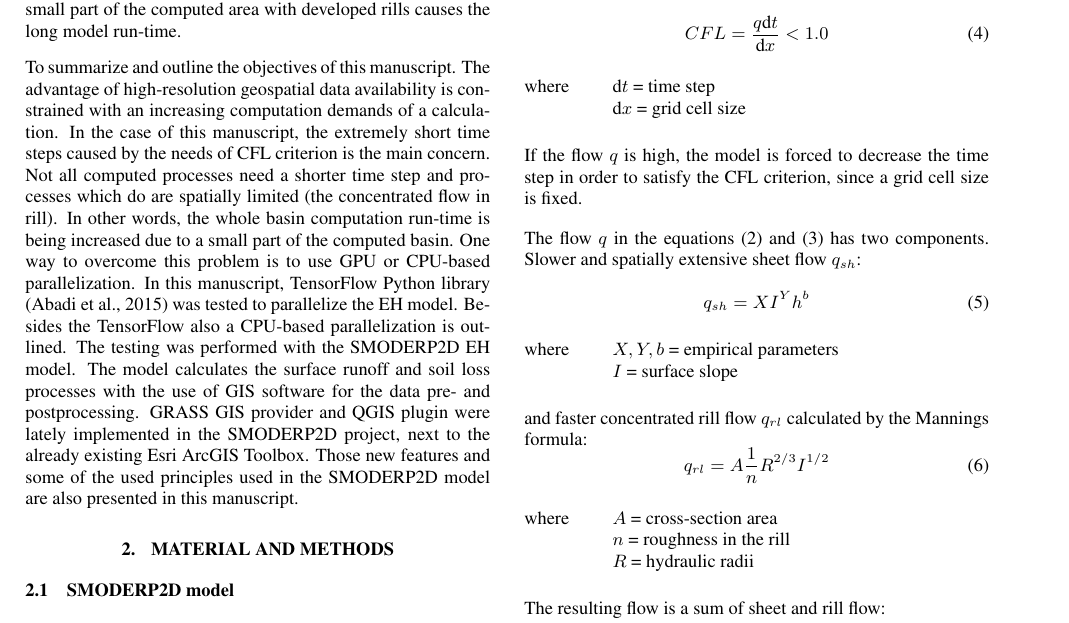
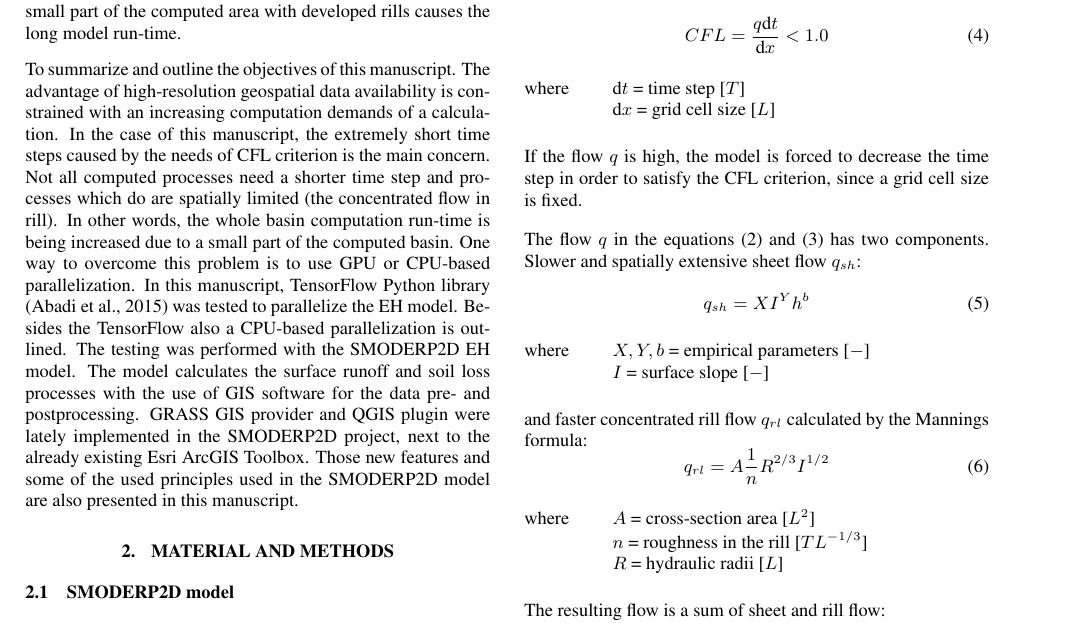
Before and after one commit to storm-fsv-cvut/smoderp2d-publications, a LaTeX document (foss4g-2019-paper/smoderp2d_foss4g_2019.tex, which reads foss4g-2019-paper/desc_smoderp.tex): part of page 2 of 7, cut so that both start at the same text. Compiled offline with pdfLaTeX.

Commit message:
add units

```diff
--- a/foss4g-2019-paper/desc_smoderp.tex
+++ b/foss4g-2019-paper/desc_smoderp.tex
@@ -40,8 +40,8 @@ criterion~\cite{courant1928}:
     CFL = \frac{q\textrm{d}t}{\textrm{d}x} < 1.0
 \end{equation}
 \begin{tabbing}
-where \hspace{0.6cm} \= $\textrm{d}t$ = time step\\
-\> $\textrm{d}x$ = grid cell size
+where \hspace{0.6cm} \= $\textrm{d}t$ = time step [$T$]\\
+\> $\textrm{d}x$ = grid cell size [$L$]
 \end{tabbing}
 If the flow $q$ is high, the model is forced to decrease the
 time step in order to satisfy the CFL criterion, since a grid cell size
@@ -54,17 +54,17 @@ $q_{sh}$:
     q_{sh} = XI^Yh^b
 \end{equation}
 \begin{tabbing}
-where \hspace{0.6cm} \= $X,Y,b$ = empirical parameters\\
-\> $I$ = surface slope
+where \hspace{0.6cm} \= $X,Y,b$ = empirical parameters [$-$]\\
+\> $I$ = surface slope [$-$]
 \end{tabbing}
 and faster concentrated rill flow $q_{rl}$ calculated by the Mannings formula:
 \begin{equation}\label{equ:rillflow}
     q_{rl} = A\frac{1}{n} R^{2/3} I^{1/2}
 \end{equation}
 \begin{tabbing}
-where \hspace{0.6cm} \= $A$ = cross-section area\\
-\> $n$ = roughness in the rill\\
-\> $R$ = hydraulic radii
+where \hspace{0.6cm} \= $A$ = cross-section area [$L^2$]\\
+\> $n$ = roughness in the rill [$TL^{-1/3}$]\\
+\> $R$ = hydraulic radii [$L$]
 \end{tabbing}
 The resulting flow is a sum of sheet and rill flow:
 \begin{equation}\label{equ:flow}
```
Also changed, not shown: foss4g-2019-paper/desc_smoderp.tex (12 more changed lines).
